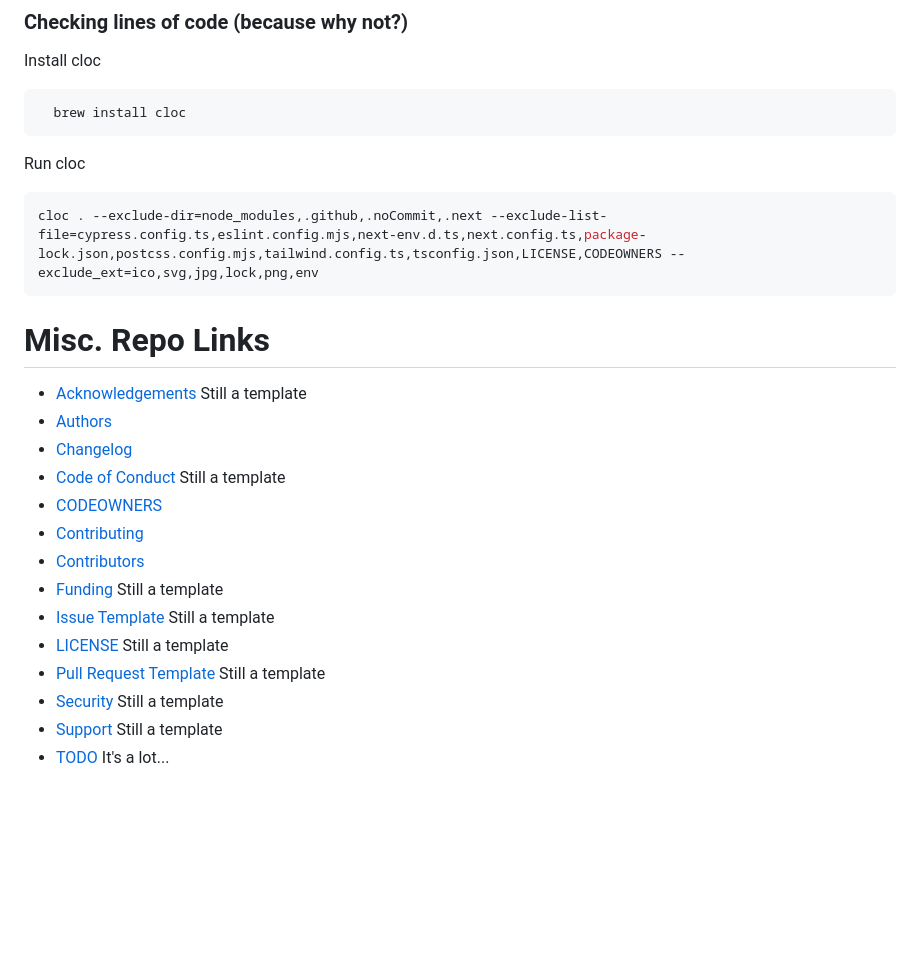
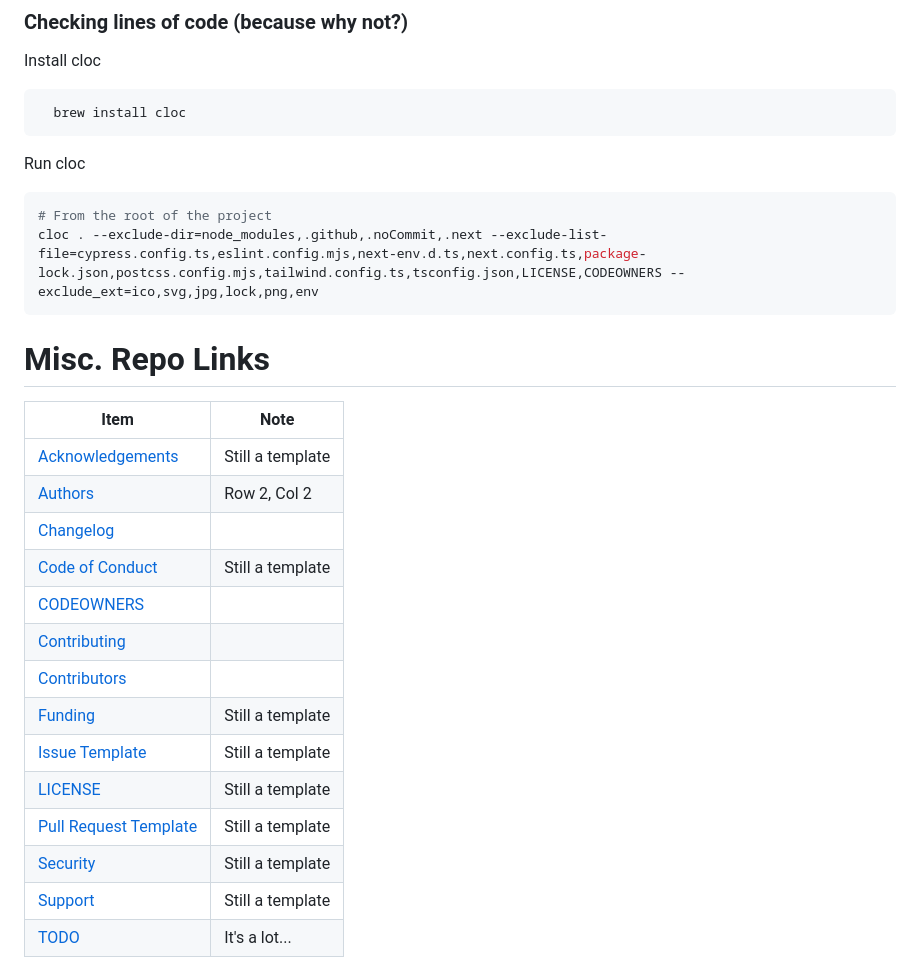
Before and after one commit to reeceappling/mushDb, a Markdown page: .github/README.md, the part around the change. GitHub-like rendering; blank space fills up the shorter version.

Commit message:
some more stuff\?

````diff
--- a/.github/README.md
+++ b/.github/README.md
@@ -173,21 +173,24 @@ Install cloc
 ```
 Run cloc
 ```bash
+# From the root of the project
 cloc . --exclude-dir=node_modules,.github,.noCommit,.next --exclude-list-file=cypress.config.ts,eslint.config.mjs,next-env.d.ts,next.config.ts,package-lock.json,postcss.config.mjs,tailwind.config.ts,tsconfig.json,LICENSE,CODEOWNERS --exclude_ext=ico,svg,jpg,lock,png,env
 ```
 
 # Misc. Repo Links
-- [Acknowledgements](ACKNOWLEDGEMENTS.md) Still a template
-- [Authors](AUTHORS.md)
-- [Changelog](CHANGELOG.md)
-- [Code of Conduct](CODE_OF_CONDUCT.md) Still a template
-- [CODEOWNERS](CODEOWNERS)
-- [Contributing](CONTRIBUTING.md)
-- [Contributors](CONTRIBUTORS.md)
-- [Funding](FUNDING.md) Still a template
-- [Issue Template](ISSUE_TEMPLATE.md) Still a template
-- [LICENSE](LICENSE) Still a template
-- [Pull Request Template](pull_request_template.md) Still a template
-- [Security](SECURITY.md) Still a template
-- [Support](SUPPORT.md) Still a template
-- [TODO](TODO.md) It's a lot...
+| Item                                              | Note             |
+|---------------------------------------------------|------------------|
+| [Acknowledgements](ACKNOWLEDGEMENTS.md)           | Still a template |
+| [Authors](AUTHORS.md)                             | Row 2, Col 2     |
+| [Changelog](CHANGELOG.md)                         |                  |
+| [Code of Conduct](CODE_OF_CONDUCT.md)             | Still a template |
+| [CODEOWNERS](CODEOWNERS)                          |                  |
+| [Contributing](CONTRIBUTING.md)                   |                  |
+| [Contributors](CONTRIBUTORS.md)                   |                  |
+| [Funding](FUNDING.md)                             | Still a template |
+| [Issue Template](ISSUE_TEMPLATE.md)               | Still a template |
+| [LICENSE](LICENSE)                                | Still a template |
+| [Pull Request Template](pull_request_template.md) | Still a template |
+| [Security](SECURITY.md)                           | Still a template |
+| [Support](SUPPORT.md)                             | Still a template |
+| [TODO](TODO.md)                                   | It's a lot...    |
````
